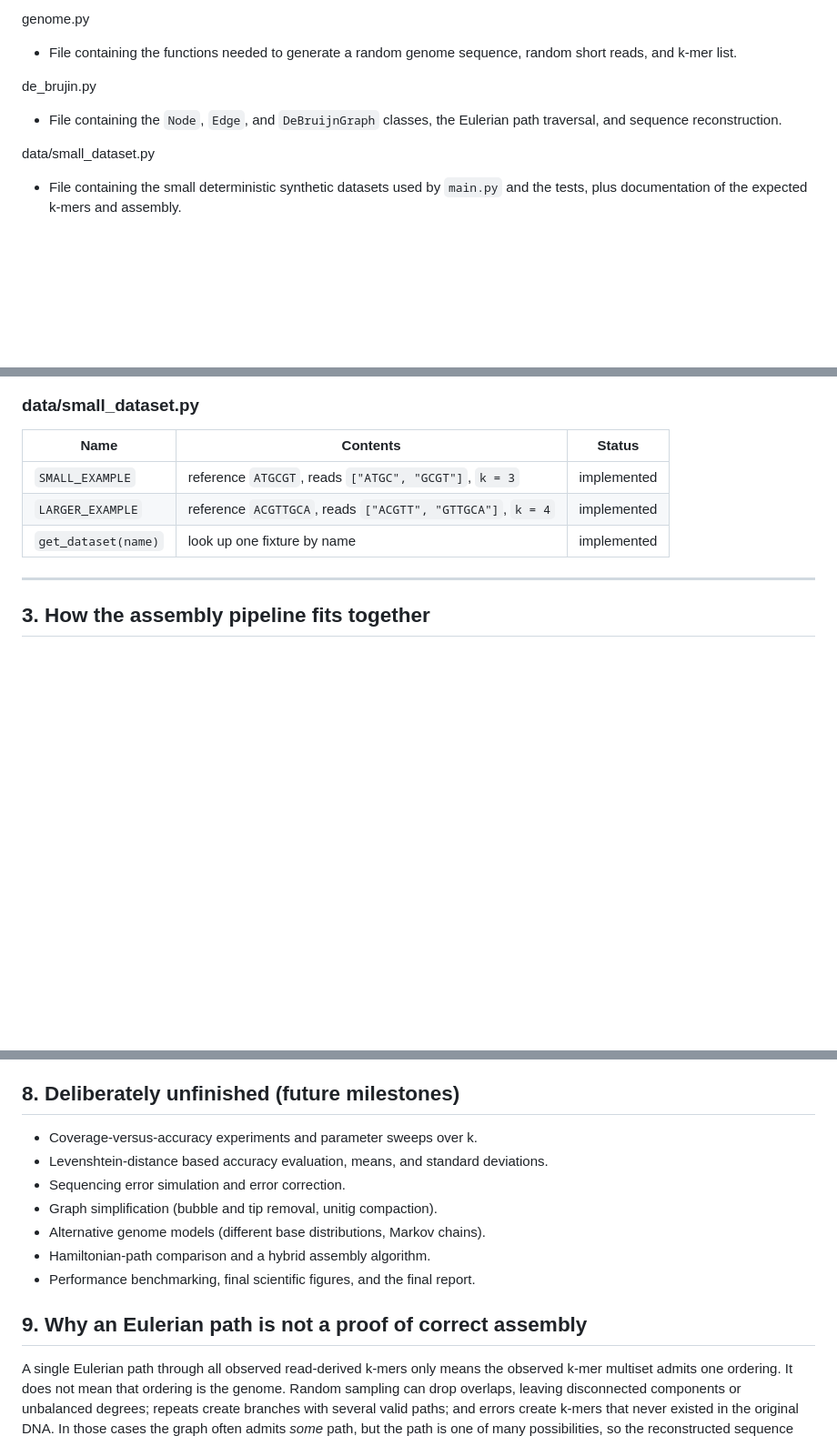
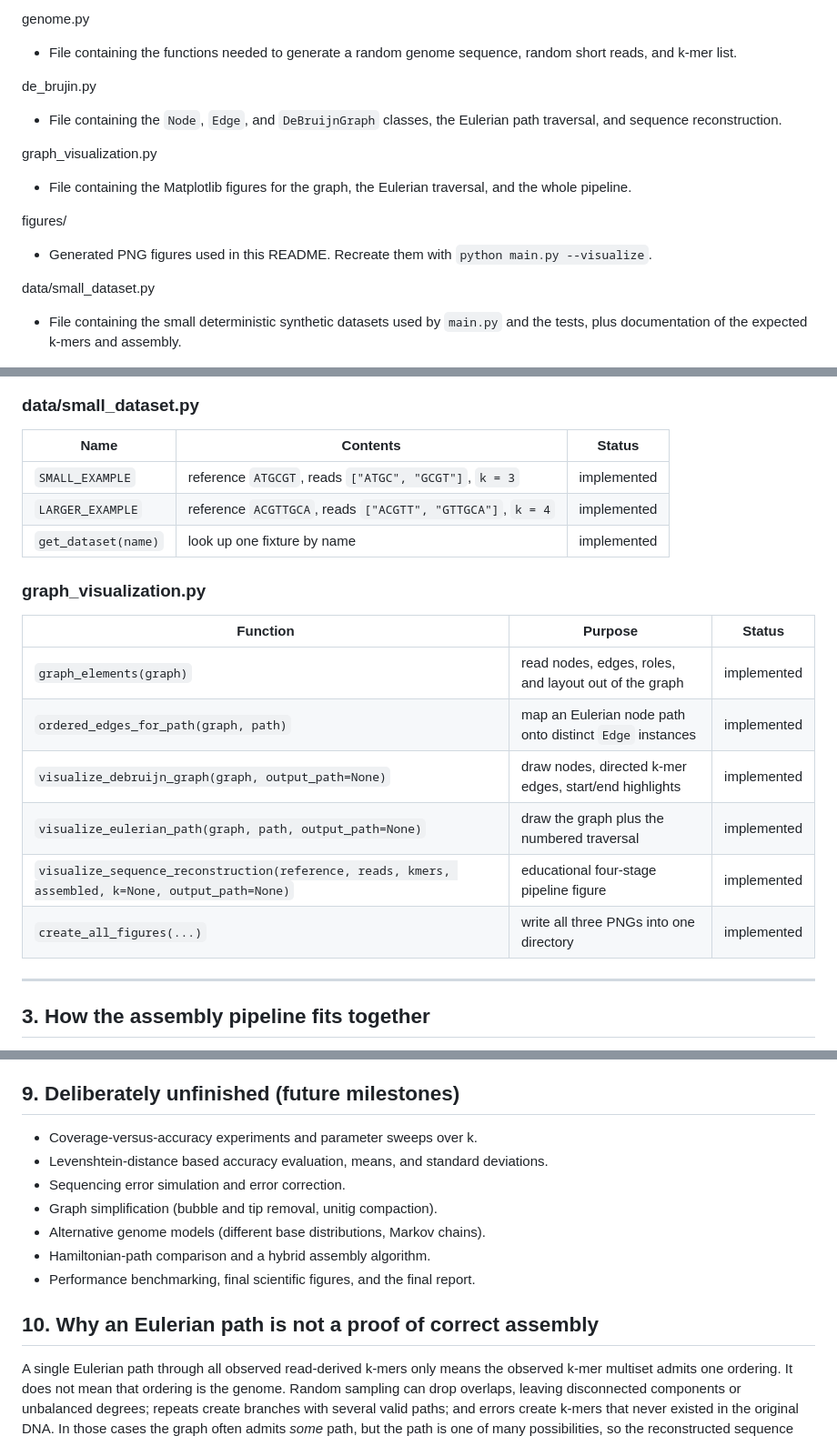
Before and after one commit to chenyung-glitch/Programming-for-Scientist-Project, a Markdown page: README.md, 3 parts joined by grey strips. Shown at 91% size. GitHub-like rendering; blank space fills up the shorter version.

```diff
--- a/README.md
+++ b/README.md
@@ -54,6 +55,14 @@ de_brujin.py
 
 * File containing the `Node`, `Edge`, and `DeBruijnGraph` classes, the Eulerian path traversal, and sequence reconstruction.
 
+graph_visualization.py
+
+* File containing the Matplotlib figures for the graph, the Eulerian traversal, and the whole pipeline.
+
+figures/
+
+* Generated PNG figures used in this README. Recreate them with `python main.py --visualize`.
+
 data/small_dataset.py
 
 * File containing the small deterministic synthetic datasets used by `main.py` and the tests, plus documentation of the expected k-mers and assembly.
@@ -89,6 +98,17 @@ data/small_dataset.py
 | `SMALL_EXAMPLE` | reference `ATGCGT`, reads `["ATGC", "GCGT"]`, `k = 3` | implemented |
 | `LARGER_EXAMPLE` | reference `ACGTTGCA`, reads `["ACGTT", "GTTGCA"]`, `k = 4` | implemented |
 | `get_dataset(name)` | look up one fixture by name | implemented |
+
+### graph_visualization.py
+
+| Function | Purpose | Status |
+| --- | --- | --- |
+| `graph_elements(graph)` | read nodes, edges, roles, and layout out of the graph | implemented |
+| `ordered_edges_for_path(graph, path)` | map an Eulerian node path onto distinct `Edge` instances | implemented |
+| `visualize_debruijn_graph(graph, output_path=None)` | draw nodes, directed k-mer edges, start/end highlights | implemented |
+| `visualize_eulerian_path(graph, path, output_path=None)` | draw the graph plus the numbered traversal | implemented |
+| `visualize_sequence_reconstruction(reference, reads, kmers, assembled, k=None, output_path=None)` | educational four-stage pipeline figure | implemented |
+| `create_all_figures(...)` | write all three PNGs into one directory | implemented |
 
 ---
 
@@ -191,7 +291,7 @@ drift between runs.
 * **No accuracy metrics.** There is no Levenshtein distance, no coverage sweep,
   and no statistics yet.
 
-## 8. Deliberately unfinished (future milestones)
+## 9. Deliberately unfinished (future milestones)
 
 * Coverage-versus-accuracy experiments and parameter sweeps over k.
 * Levenshtein-distance based accuracy evaluation, means, and standard deviations.
@@ -201,7 +301,7 @@ drift between runs.
 * Hamiltonian-path comparison and a hybrid assembly algorithm.
 * Performance benchmarking, final scientific figures, and the final report.
 
-## 9. Why an Eulerian path is not a proof of correct assembly
+## 10. Why an Eulerian path is not a proof of correct assembly
 
 A single Eulerian path through all observed read-derived k-mers only means the
 observed k-mer multiset admits one ordering. It does not mean that ordering is
```
Also changed, not shown: other parts of README.md (+83 -2 lines), figures/debruijn_graph.png (added), figures/eulerian_traversal.png (added), figures/sequence_reconstruction.png (added), 3 other files.
